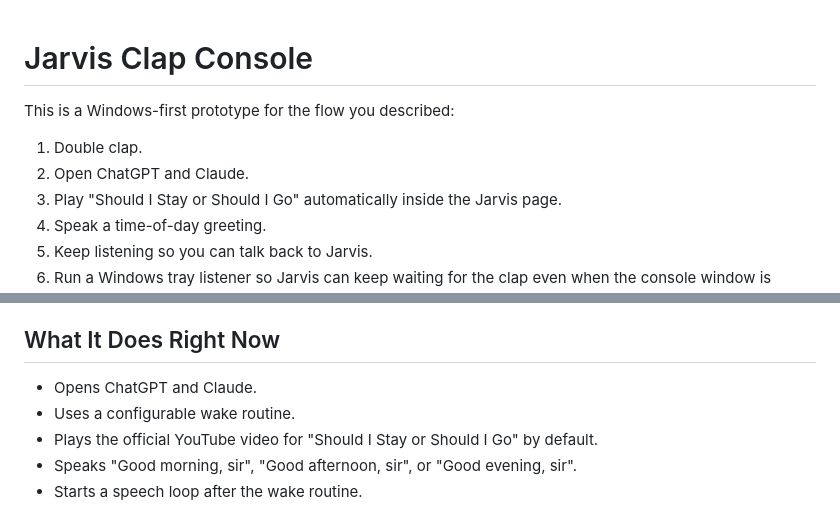
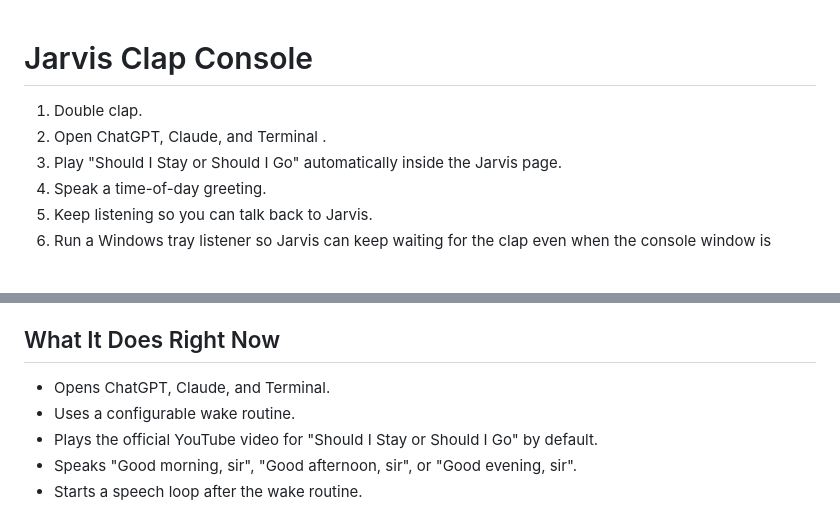
Before and after one commit to douglasbrown11/Jarvis, a Markdown page: README.md, 2 parts joined by grey strips. Drawn GitHub-style; blank space fills up the shorter version.

```diff
--- a/README.md
+++ b/README.md
@@ -1,9 +1,7 @@
 # Jarvis Clap Console
 
-This is a Windows-first prototype for the flow you described:
-
 1. Double clap.
-2. Open ChatGPT and Claude.
+2. Open ChatGPT, Claude, and Terminal .
 3. Play "Should I Stay or Should I Go" automatically inside the Jarvis page.
 4. Speak a time-of-day greeting.
 5. Keep listening so you can talk back to Jarvis.
@@ -24,7 +22,7 @@ The Node process handles:
 
 ## What It Does Right Now
 
-- Opens ChatGPT and Claude.
+- Opens ChatGPT, Claude, and Terminal.
 - Uses a configurable wake routine.
 - Plays the official YouTube video for "Should I Stay or Should I Go" by default.
 - Speaks "Good morning, sir", "Good afternoon, sir", or "Good evening, sir".
```
